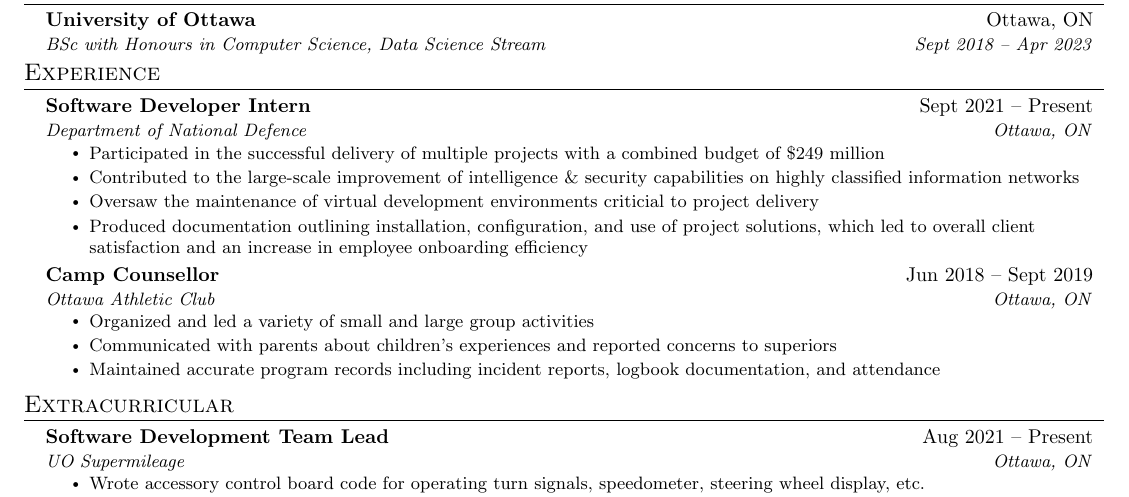
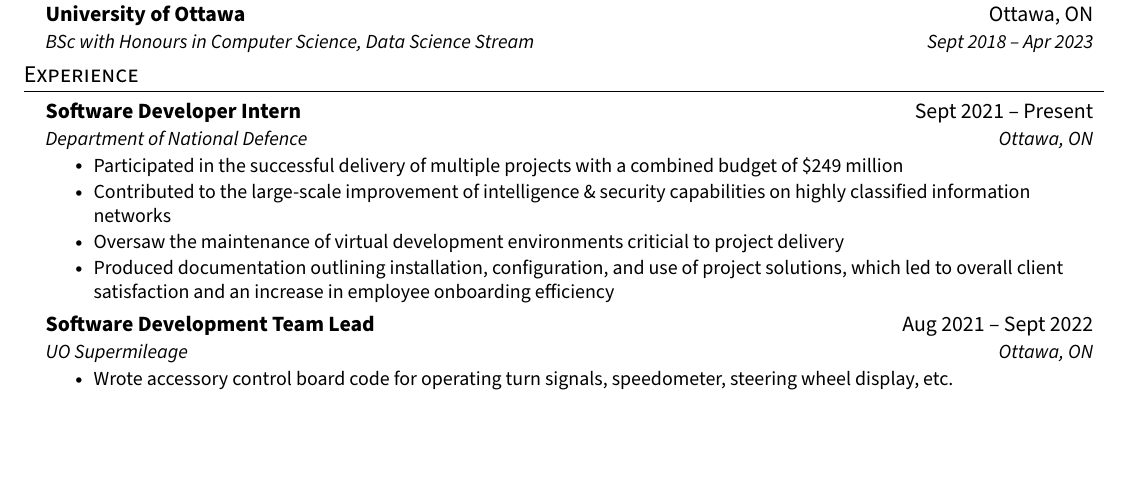
Before and after one commit to BazzaDEV/Resume, a LaTeX document (main.tex): part of the page, cut so that both start at the same text, the shorter picture padded with empty space. Compiled offline with pdfLaTeX.

Commit message:
Changes for CUSEC 2023

```diff
--- a/main.tex
+++ b/main.tex
@@ -5,7 +5,7 @@
 % License : MIT
 %------------------------
 
-\documentclass[letterpaper,10pt]{article}
+\documentclass[letterpaper,11pt]{article}
 
 \usepackage{latexsym}
 \usepackage[empty]{fullpage}
@@ -27,7 +27,7 @@
 % \usepackage[sfdefault]{FiraSans}
 % \usepackage[sfdefault]{roboto}
 % \usepackage[sfdefault]{noto-sans}
-% \usepackage[default]{sourcesanspro}
+\usepackage[default]{sourcesanspro}
 
 % serif
 % \usepackage{CormorantGaramond}
@@ -175,35 +175,8 @@
         \resumeItem {Produced documentation outlining installation, configuration, and use of project solutions, which led to overall client satisfaction and an increase in employee onboarding efficiency}
       \resumeItemListEnd
 
-    \resumeSubheading
-      {Camp Counsellor}{Jun 2018 -- Sept 2019}
-      {Ottawa Athletic Club}{Ottawa, ON}
-      \resumeItemListStart
-        \resumeItem {Organized and led a variety of small and large group activities}
-        \resumeItem {Communicated with parents about children's experiences and reported concerns to superiors}
-        \resumeItem {Maintained accurate program records including incident reports, logbook documentation, and attendance}
-      \resumeItemListEnd
-
-    % \resumeSubheading
-    %   {Taekwondo Instructor}{March 2013 -- June 2018}
-    %   {Saroughi Martial Arts}{Ottawa, ON}
-    %   \resumeItemListStart
-    %     \resumeItem {ITF Black Belt 1st dan, awarded by Senior Master Sam Saroughi, 8th dan}
-    %     \resumeItem {Provided instruction for large classes of all ages; 3 years teaching experience}
-    %     \resumeItem {Supervision of official belt testings}
-    %   \resumeItemListEnd
-
-  \resumeSubHeadingListEnd
-
-
-%
-
-%-----------EXTRA CURRICULAR-----------
-\section{Extracurricular}
-  \resumeSubHeadingListStart
-
-    \resumeSubheading
-      {Software Development Team Lead}{Aug 2021 -- Present}
+      \resumeSubheading
+      {Software Development Team Lead}{Aug 2021 -- Sept 2022}
       {\href{https://uosupermileage.ca}{UO Supermileage}}{Ottawa, ON}
       \resumeItemListStart
         \resumeItem {Wrote accessory control board code for operating turn signals, speedometer, steering wheel display, etc.}
```
Also changed, not shown: main.pdf, main.tex (47 more changed lines).
